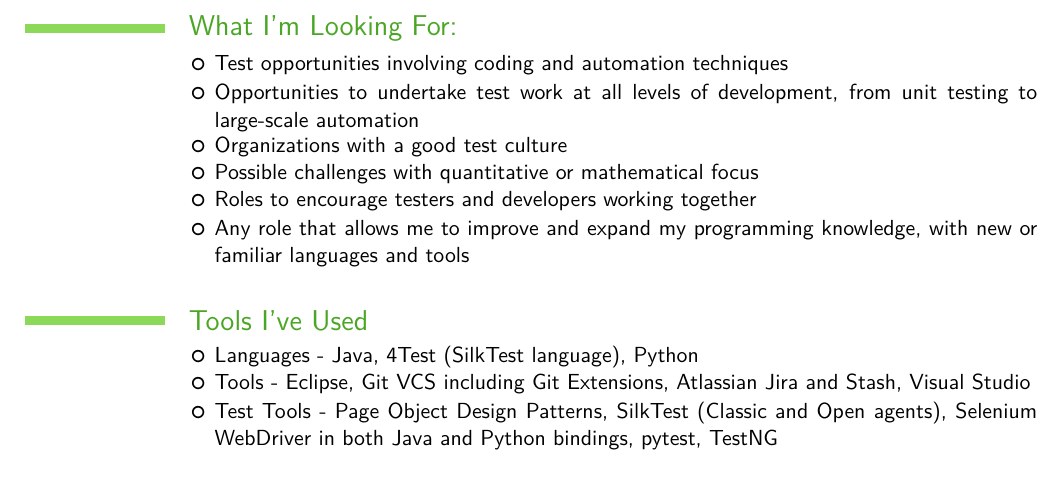
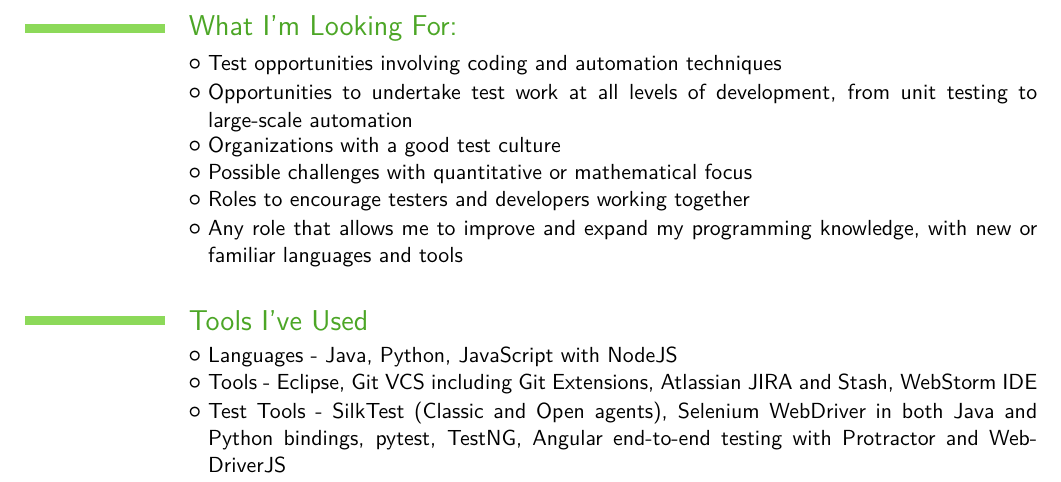
Before and after one commit to joshmgrant/blog-entries, a LaTeX CV (moderncv/resume_updated.tex): part of page 1 of 2, cut so that both start at the same text. The pictures show the PDF file moderncv/resume_updated.pdf that the author committed with the source.

Commit message:
updated that resume

```diff
--- a/moderncv/resume_updated.tex
+++ b/moderncv/resume_updated.tex
@@ -79,9 +78,9 @@
 %\cvlistitem{Experience with statistical and data analysis in non-academic settings, including non-parametric statistics and stochastic processes}
 
 \section{Tools I've Used}
-\cvlistitem{Languages - Java, 4Test (SilkTest language), Python}
-\cvlistitem{Tools - Eclipse, Git VCS including Git Extensions, Atlassian Jira and Stash, Visual Studio}
-\cvlistitem{Test Tools - Page Object Design Patterns, SilkTest (Classic and Open agents), Selenium WebDriver in both Java and Python bindings, pytest, TestNG}
+\cvlistitem{Languages - Java, Python, JavaScript with NodeJS}
+\cvlistitem{Tools - Eclipse, Git VCS including Git Extensions, Atlassian JIRA and Stash, WebStorm IDE}
+\cvlistitem{Test Tools - SilkTest (Classic and Open agents), Selenium WebDriver in both Java and Python bindings, pytest, TestNG, Angular end-to-end testing with Protractor and WebDriverJS}
 %\cvcomputer{}{} {}{}
 
 \section{Interests}
```
Also changed, not shown: moderncv/resume_updated.pdf, moderncv/resume_updated.tex (3 more changed lines), 3 other files.
